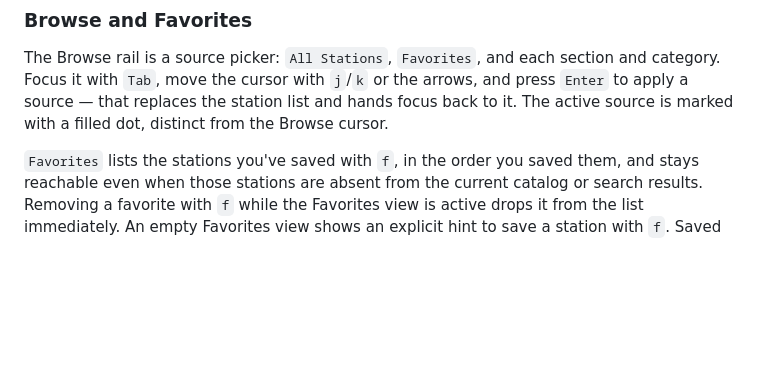
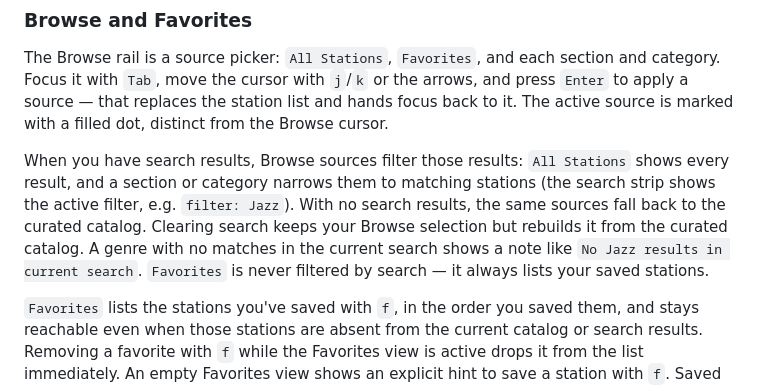
Before and after one commit to takemo101/wave-tui, a Markdown page: README.md, the part around the change. Drawn GitHub-style; blank space fills up the shorter version.

Commit message:
Document browse search result filtering

```diff
--- a/README.md
+++ b/README.md
@@ -152,6 +152,15 @@ section and category. Focus it with `Tab`, move the cursor with `j`/`k` or the
 arrows, and press `Enter` to apply a source — that replaces the station list and
 hands focus back to it. The active source is marked with a filled dot, distinct
 from the Browse cursor.
+
+When you have search results, Browse sources filter those results: `All
+Stations` shows every result, and a section or category narrows them to matching
+stations (the search strip shows the active filter, e.g. `filter: Jazz`). With no
+search results, the same sources fall back to the curated catalog. Clearing
+search keeps your Browse selection but rebuilds it from the curated catalog. A
+genre with no matches in the current search shows a note like `No Jazz results in
+current search`. `Favorites` is never filtered by search — it always lists your
+saved stations.
 
 `Favorites` lists the stations you've saved with `f`, in the order you saved
 them, and stays reachable even when those stations are absent from the current
```
Also changed, not shown: docs/SPEC.md (+22 -2 lines), docs/ui-design-decisions.md (+13 -0 lines).
